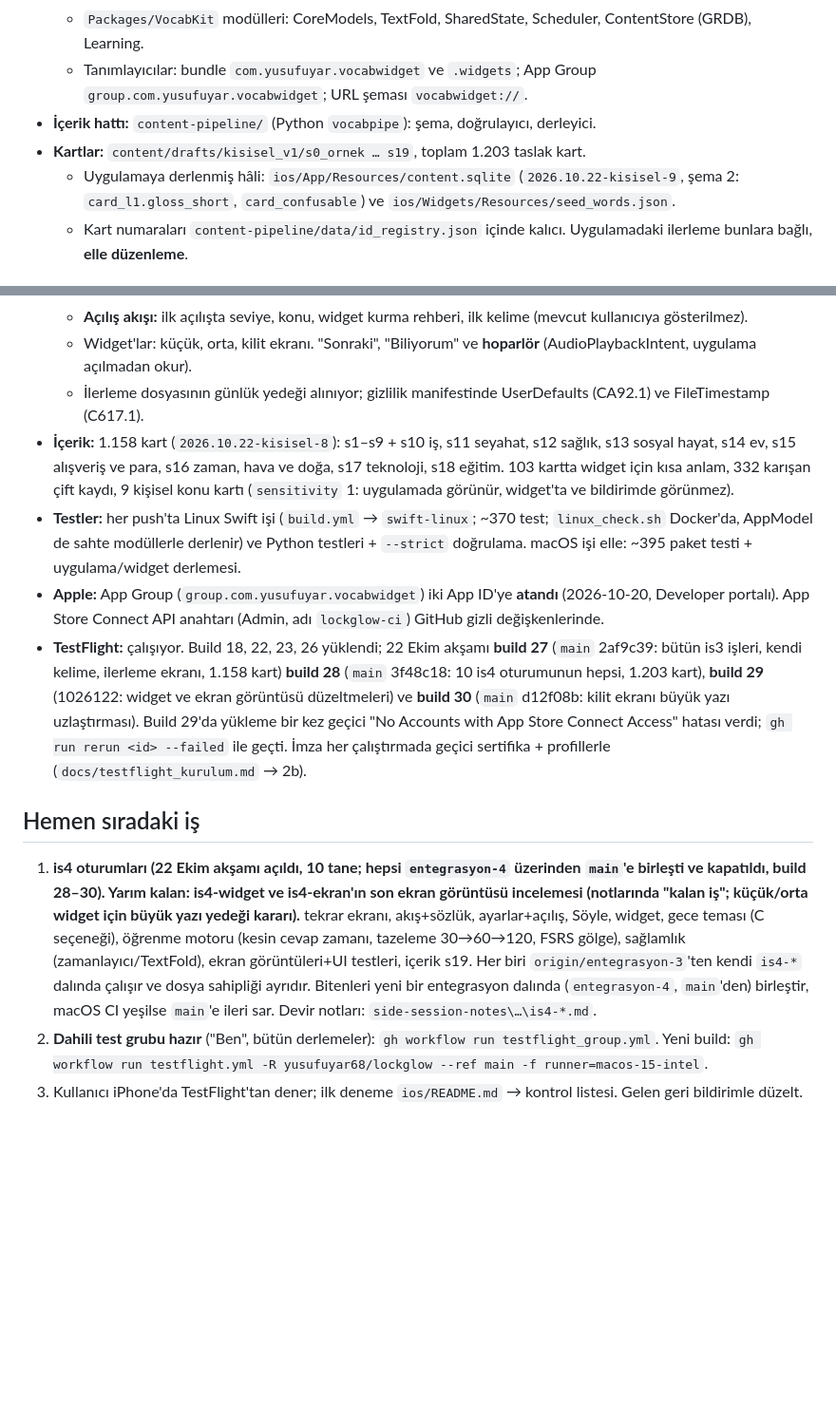
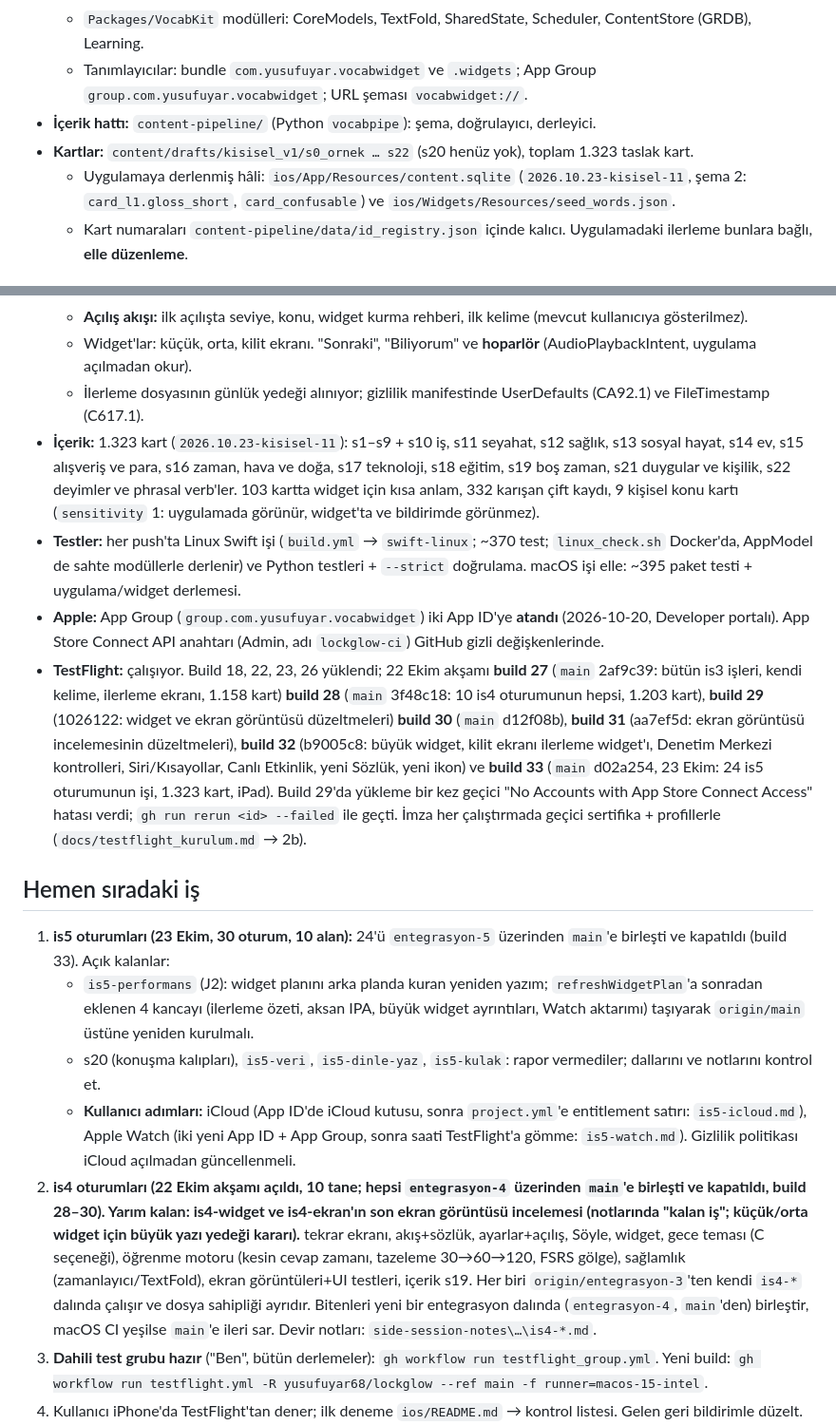
Before and after one commit to yusufuyar68/lockglow, a Markdown page: DEVIR.md, 2 parts joined by grey strips. Shown at 95% size. GitHub-like rendering; blank space fills up the shorter version.

Commit message:
Devir: 23 Ekim durumu (build 31–33, 1323 kart, is5 oturumları)
Co-Authored-By: Claude Opus 5.5 <noreply@anthropic.com>

```diff
--- a/DEVIR.md
+++ b/DEVIR.md
@@ -28,8 +28,8 @@ Lockglow, kilit ekranında ve ana ekranda İngilizce kelime gösteren, Türkçe
   - `Packages/VocabKit` modülleri: CoreModels, TextFold, SharedState, Scheduler, ContentStore (GRDB), Learning.
   - Tanımlayıcılar: bundle `com.yusufuyar.vocabwidget` ve `.widgets`; App Group `group.com.yusufuyar.vocabwidget`; URL şeması `vocabwidget://`.
 - **İçerik hattı:** `content-pipeline/` (Python `vocabpipe`): şema, doğrulayıcı, derleyici.
-- **Kartlar:** `content/drafts/kisisel_v1/s0_ornek … s19`, toplam 1.203 taslak kart.
-  - Uygulamaya derlenmiş hâli: `ios/App/Resources/content.sqlite` (`2026.10.22-kisisel-9`, şema 2: `card_l1.gloss_short`, `card_confusable`) ve `ios/Widgets/Resources/seed_words.json`.
+- **Kartlar:** `content/drafts/kisisel_v1/s0_ornek … s22` (s20 henüz yok), toplam 1.323 taslak kart.
+  - Uygulamaya derlenmiş hâli: `ios/App/Resources/content.sqlite` (`2026.10.23-kisisel-11`, şema 2: `card_l1.gloss_short`, `card_confusable`) ve `ios/Widgets/Resources/seed_words.json`.
   - Kart numaraları `content-pipeline/data/id_registry.json` içinde kalıcı. Uygulamadaki ilerleme bunlara bağlı, **elle düzenleme**.
 
 ## Durum
@@ -43,14 +43,18 @@ Lockglow, kilit ekranında ve ana ekranda İngilizce kelime gösteren, Türkçe
   - **Açılış akışı:** ilk açılışta seviye, konu, widget kurma rehberi, ilk kelime (mevcut kullanıcıya gösterilmez).
   - Widget'lar: küçük, orta, kilit ekranı. "Sonraki", "Biliyorum" ve **hoparlör** (AudioPlaybackIntent, uygulama açılmadan okur).
   - İlerleme dosyasının günlük yedeği alınıyor; gizlilik manifestinde UserDefaults (CA92.1) ve FileTimestamp (C617.1).
-- **İçerik:** 1.158 kart (`2026.10.22-kisisel-8`): s1–s9 + s10 iş, s11 seyahat, s12 sağlık, s13 sosyal hayat, s14 ev, s15 alışveriş ve para, s16 zaman, hava ve doğa, s17 teknoloji, s18 eğitim. 103 kartta widget için kısa anlam, 332 karışan çift kaydı, 9 kişisel konu kartı (`sensitivity` 1: uygulamada görünür, widget'ta ve bildirimde görünmez).
+- **İçerik:** 1.323 kart (`2026.10.23-kisisel-11`): s1–s9 + s10 iş, s11 seyahat, s12 sağlık, s13 sosyal hayat, s14 ev, s15 alışveriş ve para, s16 zaman, hava ve doğa, s17 teknoloji, s18 eğitim, s19 boş zaman, s21 duygular ve kişilik, s22 deyimler ve phrasal verb'ler. 103 kartta widget için kısa anlam, 332 karışan çift kaydı, 9 kişisel konu kartı (`sensitivity` 1: uygulamada görünür, widget'ta ve bildirimde görünmez).
 - **Testler:** her push'ta Linux Swift işi (`build.yml` → `swift-linux`; ~370 test; `linux_check.sh` Docker'da, AppModel de sahte modüllerle derlenir) ve Python testleri + `--strict` doğrulama. macOS işi elle: ~395 paket testi + uygulama/widget derlemesi.
 - **Apple:** App Group (`group.com.yusufuyar.vocabwidget`) iki App ID'ye **atandı** (2026-10-20, Developer portalı). App Store Connect API anahtarı (Admin, adı `lockglow-ci`) GitHub gizli değişkenlerinde.
-- **TestFlight:** çalışıyor. Build 18, 22, 23, 26 yüklendi; 22 Ekim akşamı **build 27** (`main` 2af9c39: bütün is3 işleri, kendi kelime, ilerleme ekranı, 1.158 kart) **build 28** (`main` 3f48c18: 10 is4 oturumunun hepsi, 1.203 kart), **build 29** (1026122: widget ve ekran görüntüsü düzeltmeleri) ve **build 30** (`main` d12f08b: kilit ekranı büyük yazı uzlaştırması). Build 29'da yükleme bir kez geçici "No Accounts with App Store Connect Access" hatası verdi; `gh run rerun <id> --failed` ile geçti. İmza her çalıştırmada geçici sertifika + profillerle (`docs/testflight_kurulum.md` → 2b).
+- **TestFlight:** çalışıyor. Build 18, 22, 23, 26 yüklendi; 22 Ekim akşamı **build 27** (`main` 2af9c39: bütün is3 işleri, kendi kelime, ilerleme ekranı, 1.158 kart) **build 28** (`main` 3f48c18: 10 is4 oturumunun hepsi, 1.203 kart), **build 29** (1026122: widget ve ekran görüntüsü düzeltmeleri) **build 30** (`main` d12f08b), **build 31** (aa7ef5d: ekran görüntüsü incelemesinin düzeltmeleri), **build 32** (b9005c8: büyük widget, kilit ekranı ilerleme widget'ı, Denetim Merkezi kontrolleri, Siri/Kısayollar, Canlı Etkinlik, yeni Sözlük, yeni ikon) ve **build 33** (`main` d02a254, 23 Ekim: 24 is5 oturumunun işi, 1.323 kart, iPad). Build 29'da yükleme bir kez geçici "No Accounts with App Store Connect Access" hatası verdi; `gh run rerun <id> --failed` ile geçti. İmza her çalıştırmada geçici sertifika + profillerle (`docs/testflight_kurulum.md` → 2b).
 
 ## Hemen sıradaki iş
 
-1. **is4 oturumları (22 Ekim akşamı açıldı, 10 tane; hepsi `entegrasyon-4` üzerinden `main`'e birleşti ve kapatıldı, build 28–30). Yarım kalan: is4-widget ve is4-ekran'ın son ekran görüntüsü incelemesi (notlarında "kalan iş"; küçük/orta widget için büyük yazı yedeği kararı).** tekrar ekranı, akış+sözlük, ayarlar+açılış, Söyle, widget, gece teması (C seçeneği), öğrenme motoru (kesin cevap zamanı, tazeleme 30→60→120, FSRS gölge), sağlamlık (zamanlayıcı/TextFold), ekran görüntüleri+UI testleri, içerik s19. Her biri `origin/entegrasyon-3`'ten kendi `is4-*` dalında çalışır ve dosya sahipliği ayrıdır. Bitenleri yeni bir entegrasyon dalında (`entegrasyon-4`, `main`'den) birleştir, macOS CI yeşilse `main`'e ileri sar. Devir notları: `side-session-notes\…\is4-*.md`.
+1. **is5 oturumları (23 Ekim, 30 oturum, 10 alan):** 24'ü `entegrasyon-5` üzerinden `main`'e birleşti ve kapatıldı (build 33). Açık kalanlar:
+   - `is5-performans` (J2): widget planını arka planda kuran yeniden yazım; `refreshWidgetPlan`'a sonradan eklenen 4 kancayı (ilerleme özeti, aksan IPA, büyük widget ayrıntıları, Watch aktarımı) taşıyarak `origin/main` üstüne yeniden kurulmalı.
+   - s20 (konuşma kalıpları), `is5-veri`, `is5-dinle-yaz`, `is5-kulak`: rapor vermediler; dallarını ve notlarını kontrol et.
+   - **Kullanıcı adımları:** iCloud (App ID'de iCloud kutusu, sonra `project.yml`'e entitlement satırı: `is5-icloud.md`), Apple Watch (iki yeni App ID + App Group, sonra saati TestFlight'a gömme: `is5-watch.md`). Gizlilik politikası iCloud açılmadan güncellenmeli.
+2. **is4 oturumları (22 Ekim akşamı açıldı, 10 tane; hepsi `entegrasyon-4` üzerinden `main`'e birleşti ve kapatıldı, build 28–30). Yarım kalan: is4-widget ve is4-ekran'ın son ekran görüntüsü incelemesi (notlarında "kalan iş"; küçük/orta widget için büyük yazı yedeği kararı).** tekrar ekranı, akış+sözlük, ayarlar+açılış, Söyle, widget, gece teması (C seçeneği), öğrenme motoru (kesin cevap zamanı, tazeleme 30→60→120, FSRS gölge), sağlamlık (zamanlayıcı/TextFold), ekran görüntüleri+UI testleri, içerik s19. Her biri `origin/entegrasyon-3`'ten kendi `is4-*` dalında çalışır ve dosya sahipliği ayrıdır. Bitenleri yeni bir entegrasyon dalında (`entegrasyon-4`, `main`'den) birleştir, macOS CI yeşilse `main`'e ileri sar. Devir notları: `side-session-notes\…\is4-*.md`.
 2. **Dahili test grubu hazır** ("Ben", bütün derlemeler): `gh workflow run testflight_group.yml`. Yeni build: `gh workflow run testflight.yml -R yusufuyar68/lockglow --ref main -f runner=macos-15-intel`.
 3. Kullanıcı iPhone'da TestFlight'tan dener; ilk deneme `ios/README.md` → kontrol listesi. Gelen geri bildirimle düzelt.
 4. `ios/README.md` dondurulmuş durumda: oturumların notlarındaki öneri metinlerini (is3-*.md, is4-*.md) koordinatör toplu işler.
```
Also changed, not shown: other parts of DEVIR.md (+1 -1 lines).
